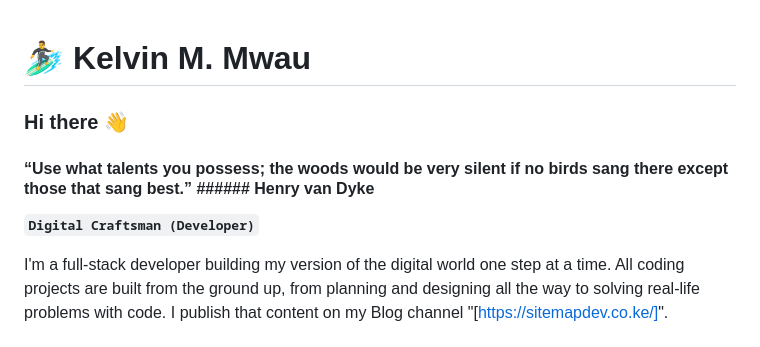
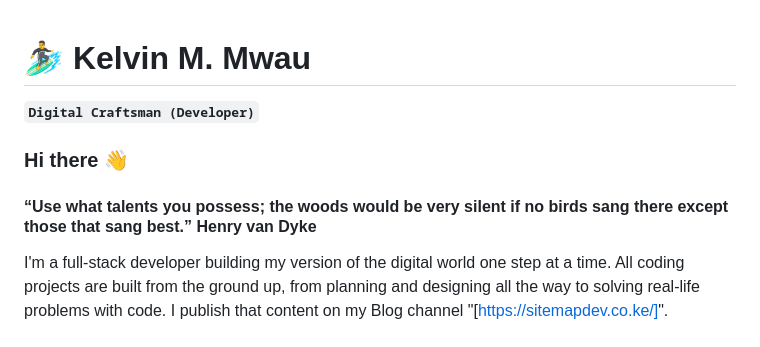
Before and after one commit to mulikevs/mulikevs, a Markdown page: README.md, the part around the change. Rendered like a GitHub page.

```diff
--- a/README.md
+++ b/README.md
@@ -1,12 +1,11 @@
 # 🏄‍♂️ Kelvin M. Mwau
+
+**`Digital Craftsman (Developer)`**
 
 ### Hi there 👋
 
-#### “Use what talents you possess; the woods would be very silent if no birds sang there except those that sang best.” ###### Henry van Dyke
+#### “Use what talents you possess; the woods would be very silent if no birds sang there except those that sang best.”  Henry van Dyke
 
-
-
-**`Digital Craftsman (Developer)`**
 
 I'm a full-stack developer building my version of the digital world one step at a time. All coding projects are built from the ground up, from planning and designing all the way to solving real-life problems with code. I publish that content on my Blog channel "[https://sitemapdev.co.ke/]".
 
```
